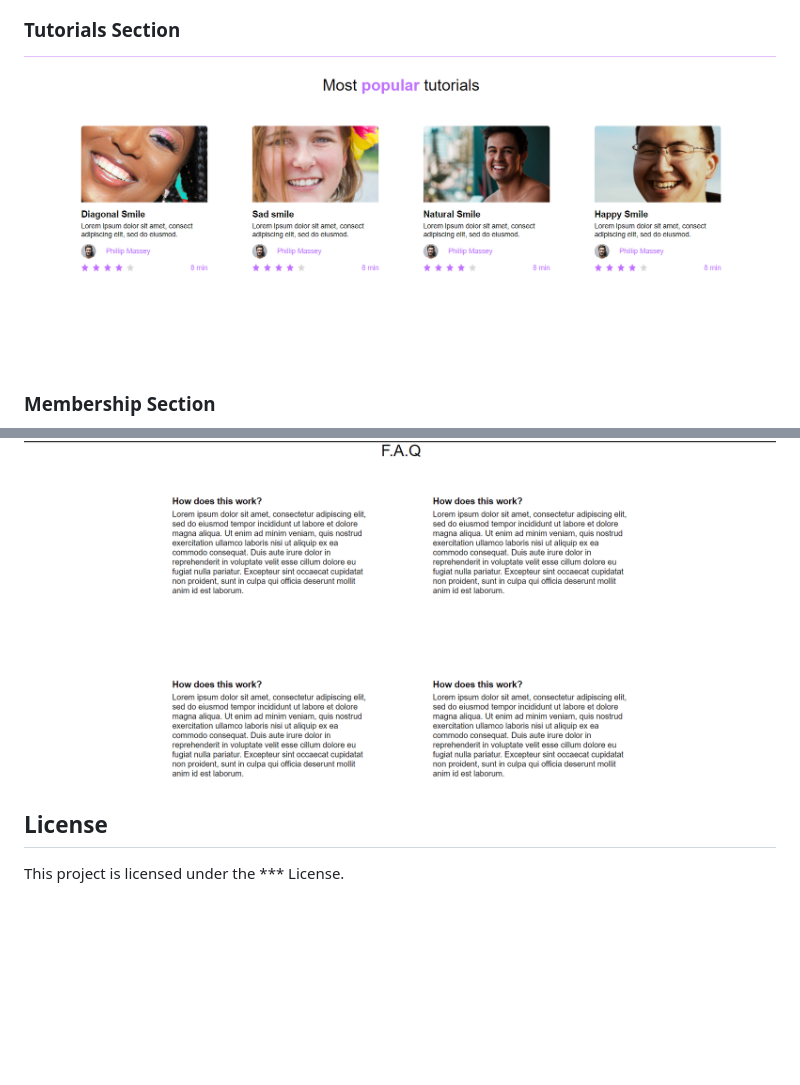
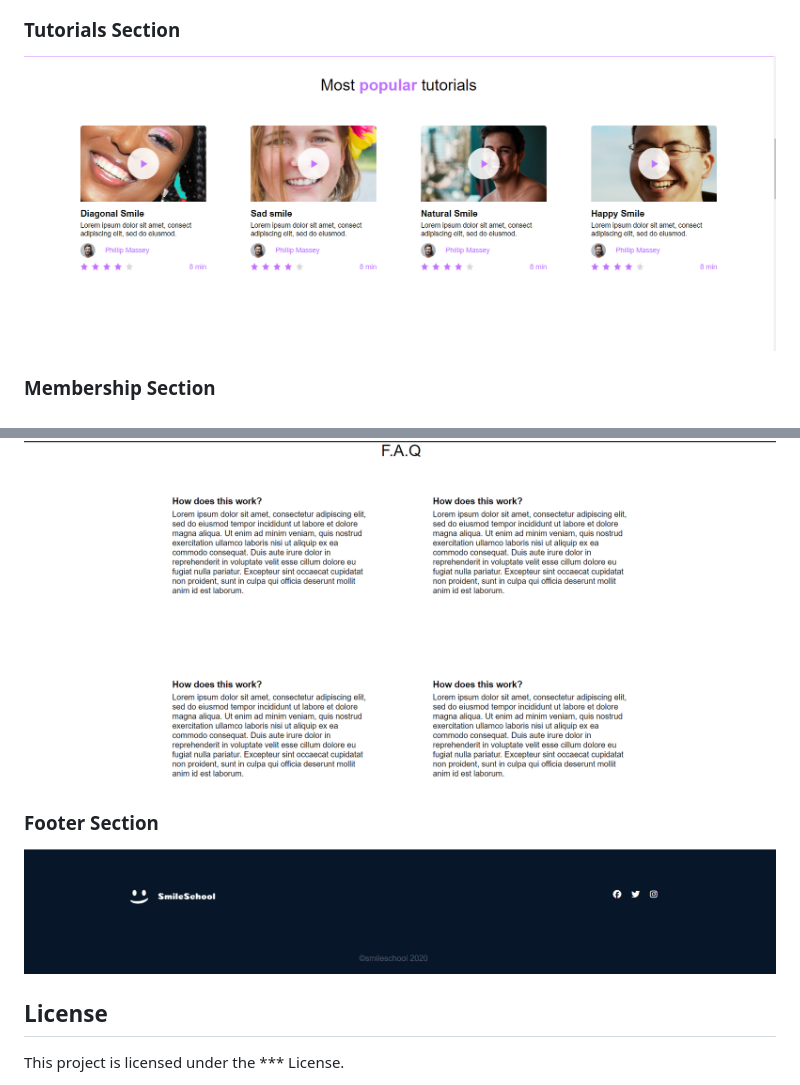
Before and after one commit to Lynnie22/alx_html_css, a Markdown page: css_advanced/README.md, 2 parts joined by grey strips. Rendered like a GitHub page; pictures changed too: css_advanced/assets/IMAGES/tutorial section.png (deleted), css_advanced/assets/IMAGES/tutorialsb.png (added); blank space fills up the shorter version.

```diff
--- a/css_advanced/README.md
+++ b/css_advanced/README.md
@@ -47,7 +47,7 @@ This project is a webpage for Smile School, an educational platform focused on t
 ![Testimonials Section](./assets/IMAGES/testimonial%20section.png)
 
 ### Tutorials Section
-![Tutorials Section](./assets/IMAGES/tutorial%20section.png)
+![Tutorials Section](./assets/IMAGES/tutorialsb.png)
 
 ### Membership Section
 ![Membership Section](./assets/IMAGES/membership%20section.png)
@@ -55,6 +55,9 @@ This project is a webpage for Smile School, an educational platform focused on t
 ### FAQ Section
 ![FAQ Section](./assets/IMAGES/FAQ%20section.png)
 
+### Footer Section
+![FAQ Section](./assets/IMAGES/footer.png)
+
 ## License
 
 This project is licensed under the *** License.
```
